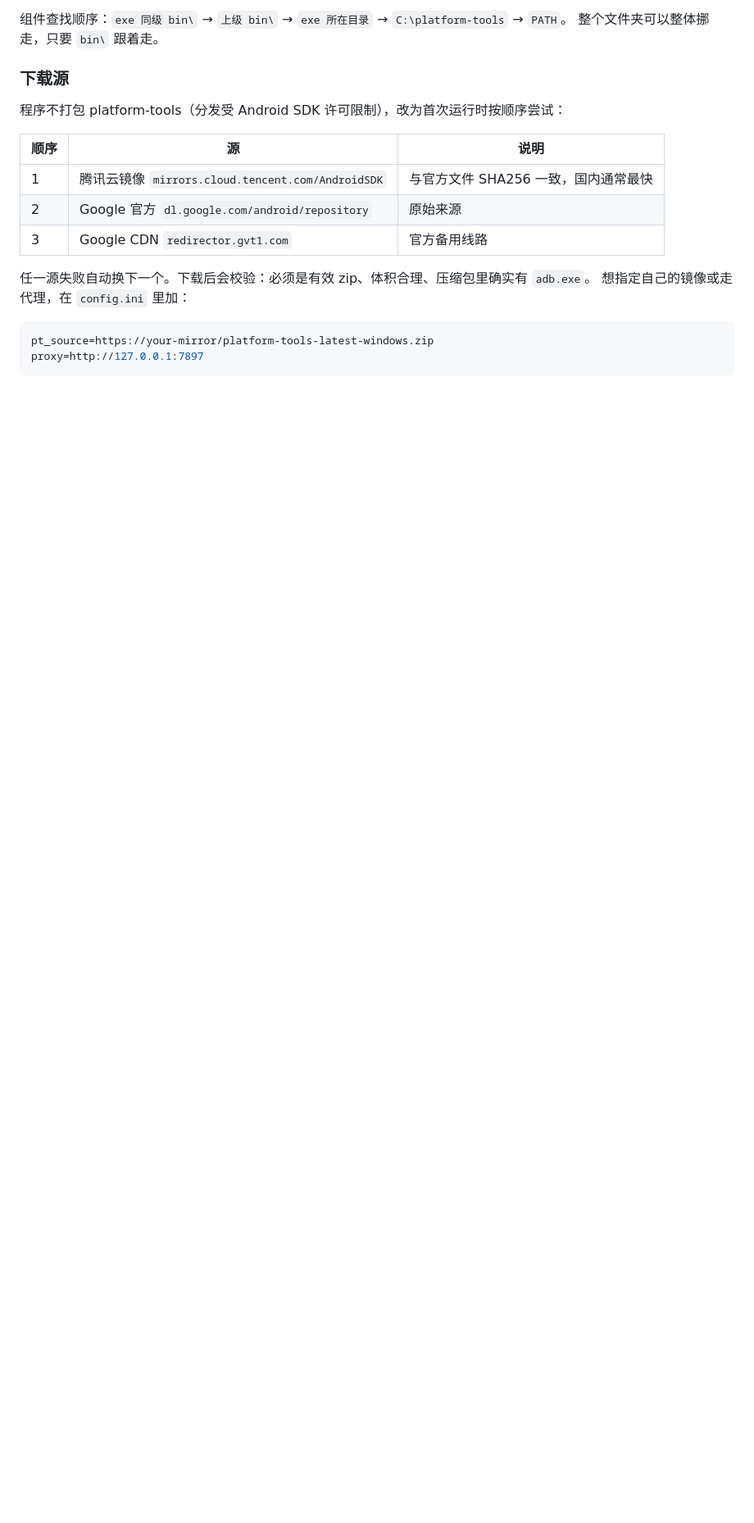
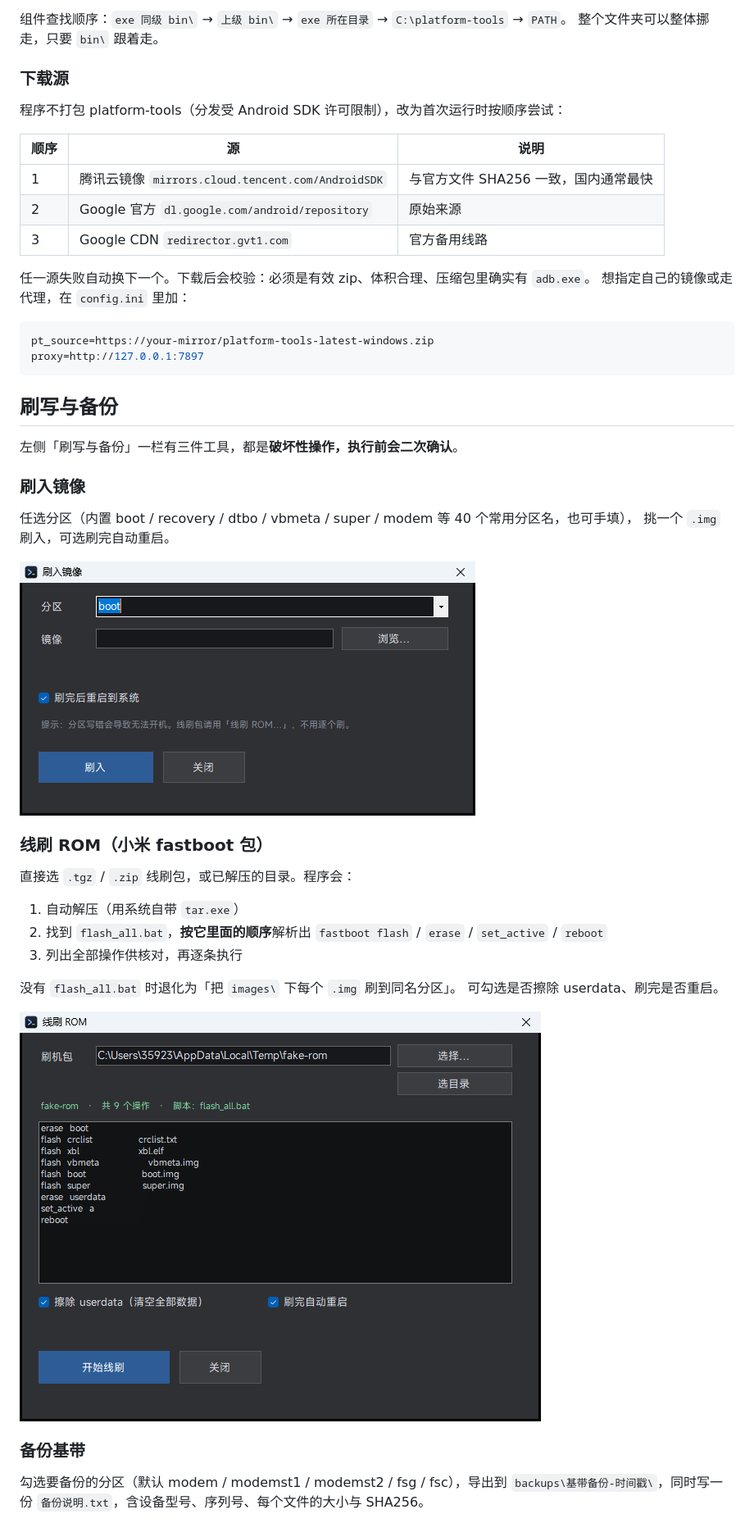
Before and after one commit to moqi12386/Easy-platform-tools-GUI, a Markdown page: README.md, the part around one of its changes. Shown at 82% size. GitHub-like rendering; pictures changed too: docs/flashimg.png (added), docs/flashrom.png (added); blank space fills up the shorter version.

````diff
--- a/README.md
+++ b/README.md
@@ -47,3 +50,33 @@ Windows 上的 adb / fastboot 图形化命令台。深色界面、MiSans 字体
 pt_source=https://your-mirror/platform-tools-latest-windows.zip
 proxy=http://127.0.0.1:7897
 ```
+
+## 刷写与备份
+
+左侧「刷写与备份」一栏有三件工具，都是**破坏性操作，执行前会二次确认**。
+
+### 刷入镜像
+
+任选分区（内置 boot / recovery / dtbo / vbmeta / super / modem 等 40 个常用分区名，也可手填），
+挑一个 `.img` 刷入，可选刷完自动重启。
+
+![刷入镜像](docs/flashimg.png)
+
+### 线刷 ROM（小米 fastboot 包）
+
+直接选 `.tgz` / `.zip` 线刷包，或已解压的目录。程序会：
+
+1. 自动解压（用系统自带 `tar.exe`）
+2. 找到 `flash_all.bat`，**按它里面的顺序**解析出 `fastboot flash` / `erase` / `set_active` / `reboot`
+3. 列出全部操作供核对，再逐条执行
+
+没有 `flash_all.bat` 时退化为「把 `images\` 下每个 `.img` 刷到同名分区」。
+可勾选是否擦除 userdata、刷完是否重启。
+
+![线刷 ROM](docs/flashrom.png)
+
+### 备份基带
+
+勾选要备份的分区（默认 modem / modemst1 / modemst2 / fsg / fsc），导出到
+`backups\基带备份-时间戳\`，同时写一份 `备份说明.txt`，含设备型号、序列号、每个文件的大小与 SHA256。
+
````
Also changed, not shown: other parts of README.md (+17 -2 lines), RELEASE-NOTES.md (+30 -23 lines), docs/backup.png (added), docs/main.png, 1 other file.
